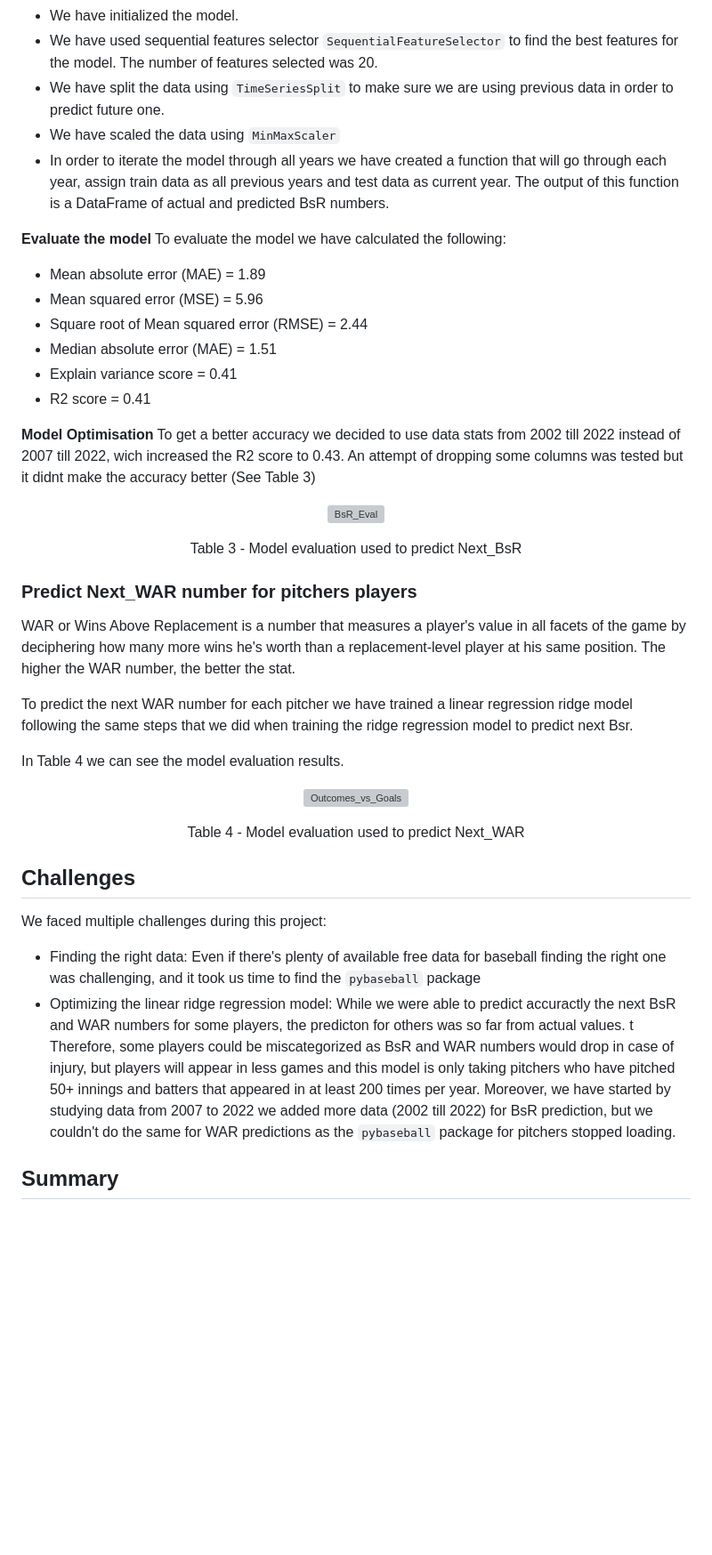
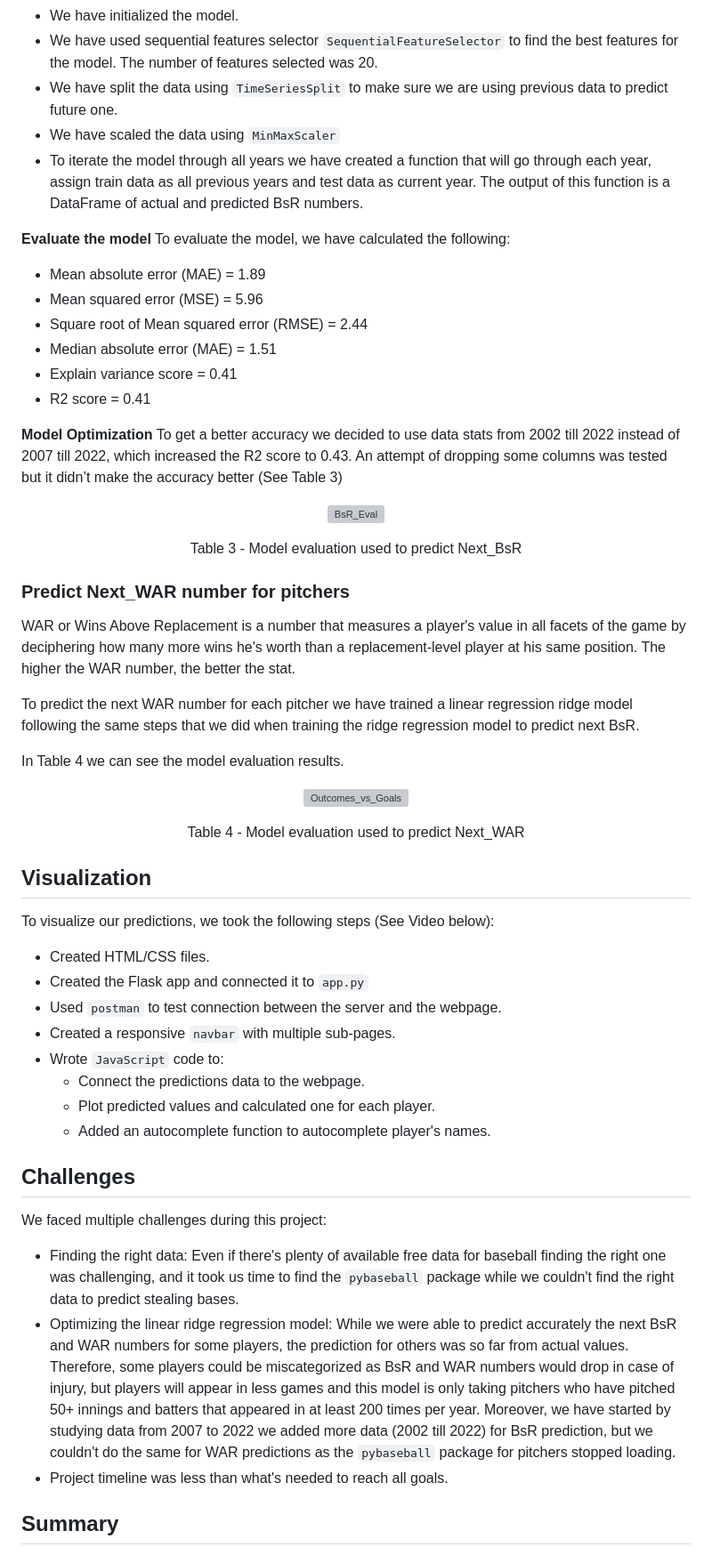
Before and after one commit to MireyNM/Predict_Future_MLB_Stats, a Markdown page: README.md, the part around one of its changes. Shown at 89% size. GitHub-like rendering; blank space fills up the shorter version; grey boxes are pictures that could not be loaded.

```diff
--- a/README.md
+++ b/README.md
@@ -72,12 +74,12 @@ We have used batter’s stats from 2007 to 2022 (See Table 1). These data has 50
 **Train Ridge Regression Model** </br>
 * We have initialized the model.
 * We have used sequential features selector `SequentialFeatureSelector` to find the best features for the model. The number of features selected was 20.
-* We have split the data using `TimeSeriesSplit` to make sure we are using previous data in order to predict future one.
+* We have split the data using `TimeSeriesSplit` to make sure we are using previous data to predict future one.
 * We have scaled the data using `MinMaxScaler`
-* In order to iterate the model through all years we have created a function that will go through each year, assign train data as all previous years and test data as current year. The output of this function is a DataFrame of actual and predicted BsR numbers.
+* To iterate the model through all years we have created a function that will go through each year, assign train data as all previous years and test data as current year. The output of this function is a DataFrame of actual and predicted BsR numbers.
 
 **Evaluate the model** </br>
-To evaluate the model we have calculated the following:
+To evaluate the model, we have calculated the following:
 * Mean absolute error (MAE) = 1.89
 * Mean squared error (MSE) = 5.96
 * Square root of Mean squared error (RMSE) = 2.44
@@ -85,8 +87,8 @@ To evaluate the model we have calculated the following:
 * Explain variance score = 0.41
 * R2 score = 0.41
 
-**Model Optimisation** </br>
-To get a better accuracy we decided to use data stats from 2002 till 2022 instead of 2007 till 2022, wich increased the R2 score to 0.43. An attempt of dropping some columns was tested but it didnt make the accuracy better (See Table 3)
+**Model Optimization** </br>
+To get a better accuracy we decided to use data stats from 2002 till 2022 instead of 2007 till 2022, which increased the R2 score to 0.43. An attempt of dropping some columns was tested but it didn’t make the accuracy better (See Table 3)
 
 <p align = "center">
 <img width="499" alt="BsR_Eval" src="https://user-images.githubusercontent.com/109363759/216751583-d707334c-e083-453b-a301-805e57dcc5be.png">
@@ -95,10 +97,10 @@ To get a better accuracy we decided to use data stats from 2002 till 2022 instea
 Table 3 - Model evaluation used to predict Next_BsR
 </p>
 
-### Predict Next_WAR number for pitchers players
+### Predict Next_WAR number for pitchers
 WAR or Wins Above Replacement is a number that measures a player's value in all facets of the game by deciphering how many more wins he's worth than a replacement-level player at his same position. The higher the WAR number, the better the stat.
 
-To predict the next WAR number for each pitcher we have trained a linear regression ridge model following the same steps that we did when training the ridge regression model to predict next Bsr.
+To predict the next WAR number for each pitcher we have trained a linear regression ridge model following the same steps that we did when training the ridge regression model to predict next BsR.
 
 In Table 4 we can see the model evaluation results.
 
@@ -109,10 +111,25 @@ In Table 4 we can see the model evaluation results.
 Table 4 - Model evaluation used to predict Next_WAR
 </p>
 
+## Visualization
+To visualize our predictions, we took the following steps (See Video below):
+
+* Created HTML/CSS files.
+* Created the Flask app and connected it to `app.py`
+* Used `postman` to test connection between the server and the webpage.
+* Created a responsive `navbar` with multiple sub-pages.
+* Wrote `JavaScript` code to: </br>
+	- Connect the predictions data to the webpage.
+	- Plot predicted values and calculated one for each player.
+	- Added an autocomplete function to autocomplete player's names.
+
+
+
 
 ## Challenges
 We faced multiple challenges during this project:
-* Finding the right data: Even if there's plenty of available free data for baseball finding the right one was challenging, and it took us time to find the `pybaseball` package
-* Optimizing the linear ridge regression model: While we were able to predict accuractly the next BsR and WAR numbers for some players, the predicton for others was so far from actual values.  t Therefore, some players could be miscategorized as BsR and WAR numbers would drop in case of injury, but players will appear in less games and this model is only taking pitchers who have pitched 50+ innings and batters that appeared in at least 200 times per year. Moreover, we have started by studying data from 2007 to 2022 we added more data (2002 till 2022) for BsR prediction, but we couldn't do the same for WAR predictions as the `pybaseball` package for pitchers stopped loading.
+* Finding the right data: Even if there's plenty of available free data for baseball finding the right one was challenging, and it took us time to find the `pybaseball` package while we couldn't find the right data to predict stealing bases.
+* Optimizing the linear ridge regression model: While we were able to predict accurately the next BsR and WAR numbers for some players, the prediction for others was so far from actual values.  Therefore, some players could be miscategorized as BsR and WAR numbers would drop in case of injury, but players will appear in less games and this model is only taking pitchers who have pitched 50+ innings and batters that appeared in at least 200 times per year. Moreover, we have started by studying data from 2007 to 2022 we added more data (2002 till 2022) for BsR prediction, but we couldn't do the same for WAR predictions as the `pybaseball` package for pitchers stopped loading.
+* Project timeline was less than what's needed to reach all goals.
 
 ## Summary
```
Also changed, not shown: other parts of README.md (+15 -14 lines).
